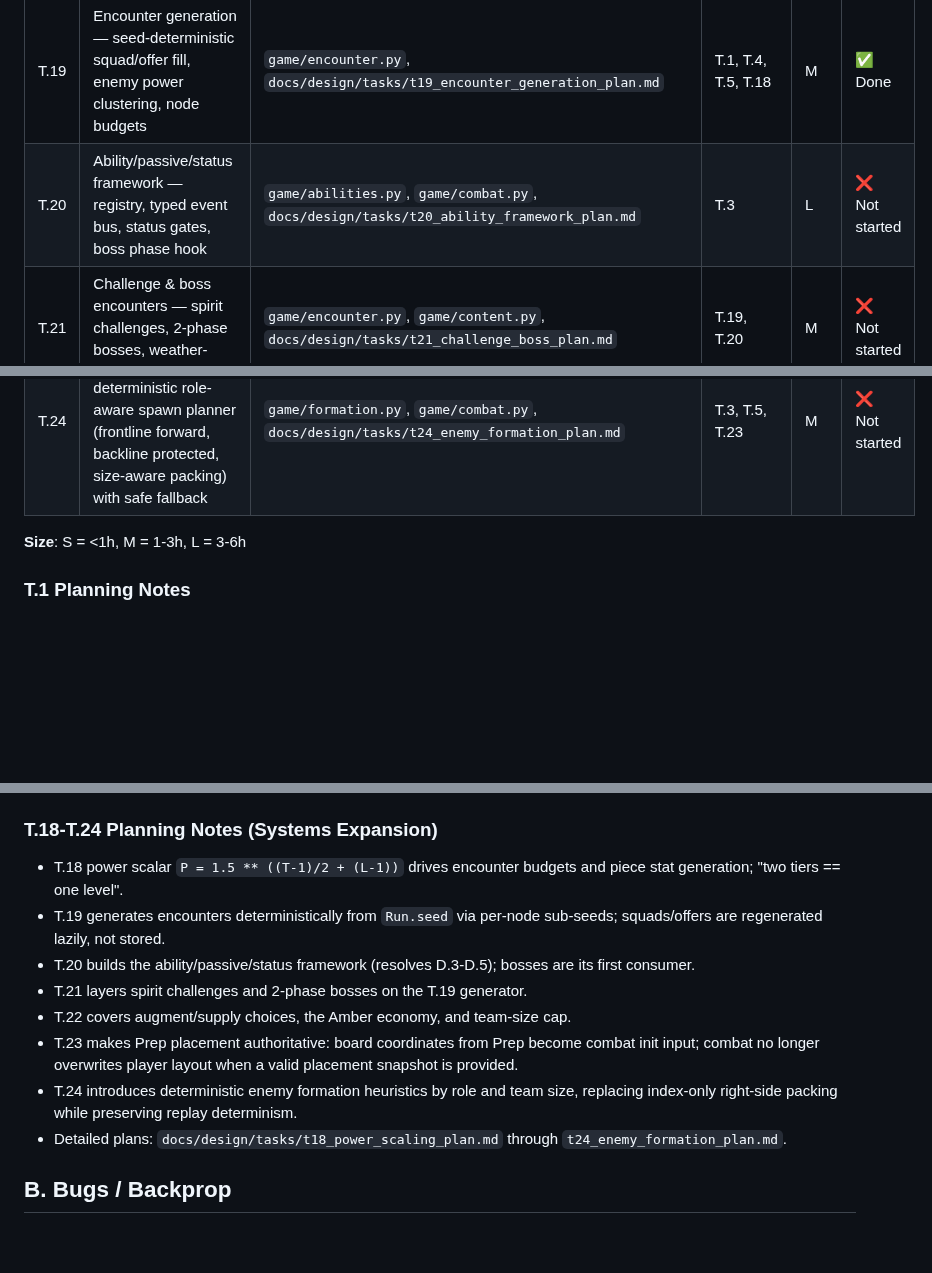
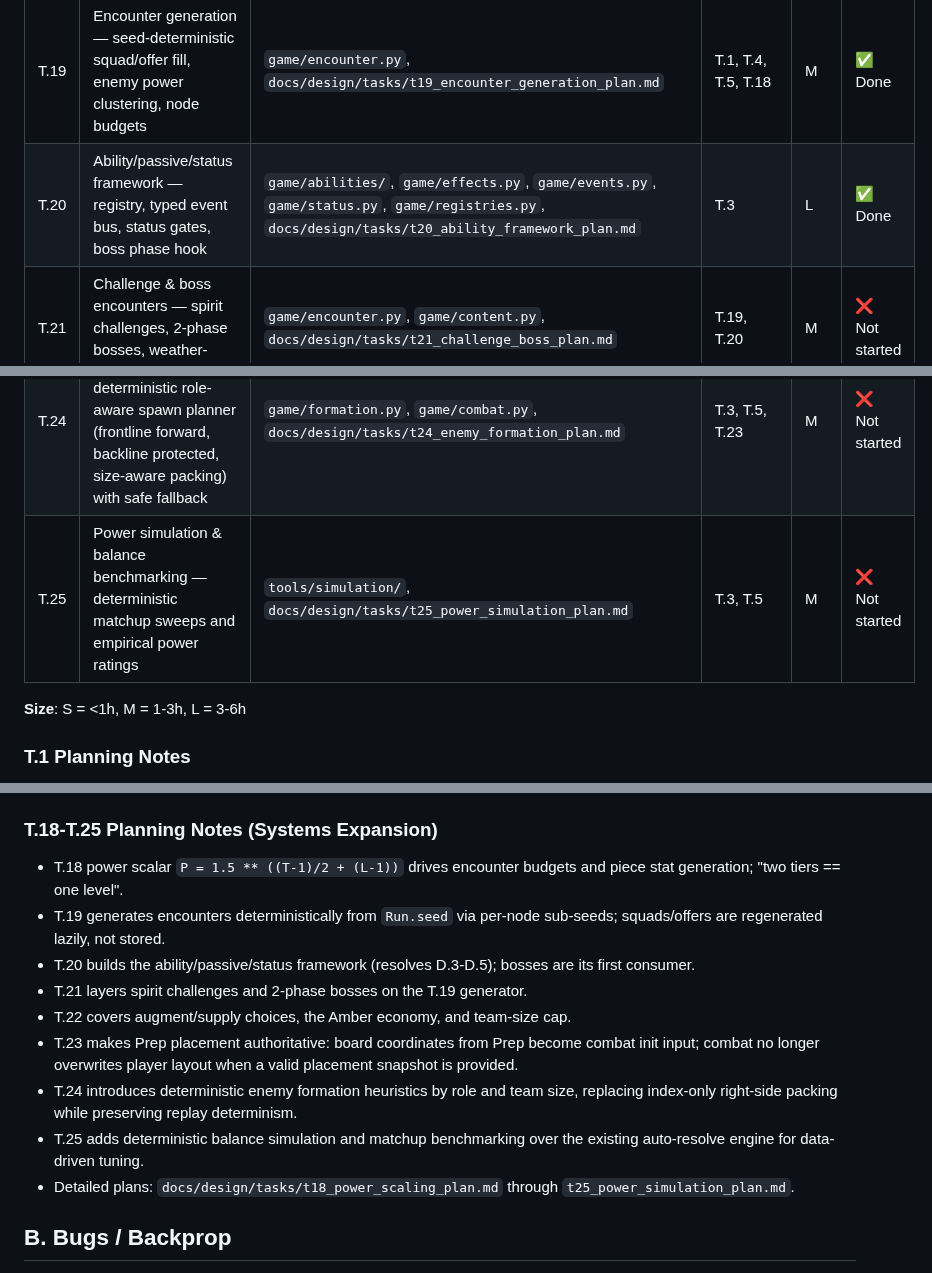
Before and after one commit to Meduty/tempest-fauna-trail, a Markdown page: SPEC.md, 3 parts joined by grey strips. GitHub-like rendering; blank space fills up the shorter version.

Commit message:
Sync SPEC task statuses with latest plans
Agent-Logs-Url: https://github.com/Meduty/tempest-fauna-trail/sessions/8d676641-0aa9-4a35-ba12-43d26aa09027

Co-authored-by: Meduty <95845521+Meduty@users.noreply.github.com>

```diff
--- a/SPEC.md
+++ b/SPEC.md
@@ -90,11 +90,12 @@ Route (staged nodes) → Node[weather] → Combat(team, enemies, weather) → Ba
 | T.17 | Documentation — README, prompting strategy, flow chart | `README.md`, `docs/` | all | M | 🔶 Partial |
 | T.18 | Power & scaling model — `P` formula, `√P` stat coupling, economy cost curve | `game/scaling.py`, `docs/design/tasks/t18_power_scaling_plan.md` | T.1 | S | ✅ Done |
 | T.19 | Encounter generation — seed-deterministic squad/offer fill, enemy power clustering, node budgets | `game/encounter.py`, `docs/design/tasks/t19_encounter_generation_plan.md` | T.1, T.4, T.5, T.18 | M | ✅ Done |
-| T.20 | Ability/passive/status framework — registry, typed event bus, status gates, boss phase hook | `game/abilities.py`, `game/combat.py`, `docs/design/tasks/t20_ability_framework_plan.md` | T.3 | L | ❌ Not started |
+| T.20 | Ability/passive/status framework — registry, typed event bus, status gates, boss phase hook | `game/abilities/`, `game/effects.py`, `game/events.py`, `game/status.py`, `game/registries.py`, `docs/design/tasks/t20_ability_framework_plan.md` | T.3 | L | ✅ Done |
 | T.21 | Challenge & boss encounters — spirit challenges, 2-phase bosses, weather-themed map effects | `game/encounter.py`, `game/content.py`, `docs/design/tasks/t21_challenge_boss_plan.md` | T.19, T.20 | M | ❌ Not started |
 | T.22 | Meta progression — augment, supply, economy, team-size cap | `game/augments.py`, `game/economy.py`, `docs/design/tasks/t22_meta_progression_plan.md` | T.1, T.18 | M | ❌ Not started |
 | T.23 | Prep formation snapshot integration — lock player board placement in Prep, validate deployment constraints, pass explicit coordinates into combat init | `ui/views/prep.py`, `game/models.py`, `game/combat.py`, `docs/design/tasks/t23_prep_formation_snapshot_plan.md` | T.1, T.3, T.15 | M | ❌ Not started |
 | T.24 | Enemy formation policy — deterministic role-aware spawn planner (frontline forward, backline protected, size-aware packing) with safe fallback | `game/formation.py`, `game/combat.py`, `docs/design/tasks/t24_enemy_formation_plan.md` | T.3, T.5, T.23 | M | ❌ Not started |
+| T.25 | Power simulation & balance benchmarking — deterministic matchup sweeps and empirical power ratings | `tools/simulation/`, `docs/design/tasks/t25_power_simulation_plan.md` | T.3, T.5 | M | ❌ Not started |
 
 **Size**: S = <1h, M = 1-3h, L = 3-6h
 
@@ -132,7 +133,7 @@ Route (staged nodes) → Node[weather] → Combat(team, enemies, weather) → Ba
 - UI age warnings (subtle top-right indicator when any `substitute` present or any `live` aged > 2h, hover lists affected cities) deferred — see D.17.
 - Detailed plan: `docs/design/tasks/t7_cache_refresher_plan.md`.
 
-### T.18-T.24 Planning Notes (Systems Expansion)
+### T.18-T.25 Planning Notes (Systems Expansion)
 
 - T.18 power scalar `P = 1.5 ** ((T-1)/2 + (L-1))` drives encounter budgets and
   piece stat generation; "two tiers == one level".
@@ -148,8 +149,10 @@ Route (staged nodes) → Node[weather] → Combat(team, enemies, weather) → Ba
 - T.24 introduces deterministic enemy formation heuristics by role and team
   size, replacing index-only right-side packing while preserving replay
   determinism.
+- T.25 adds deterministic balance simulation and matchup benchmarking over the
+  existing auto-resolve engine for data-driven tuning.
 - Detailed plans: `docs/design/tasks/t18_power_scaling_plan.md` through
-  `t24_enemy_formation_plan.md`.
+  `t25_power_simulation_plan.md`.
 
 ## B. Bugs / Backprop
 
```
